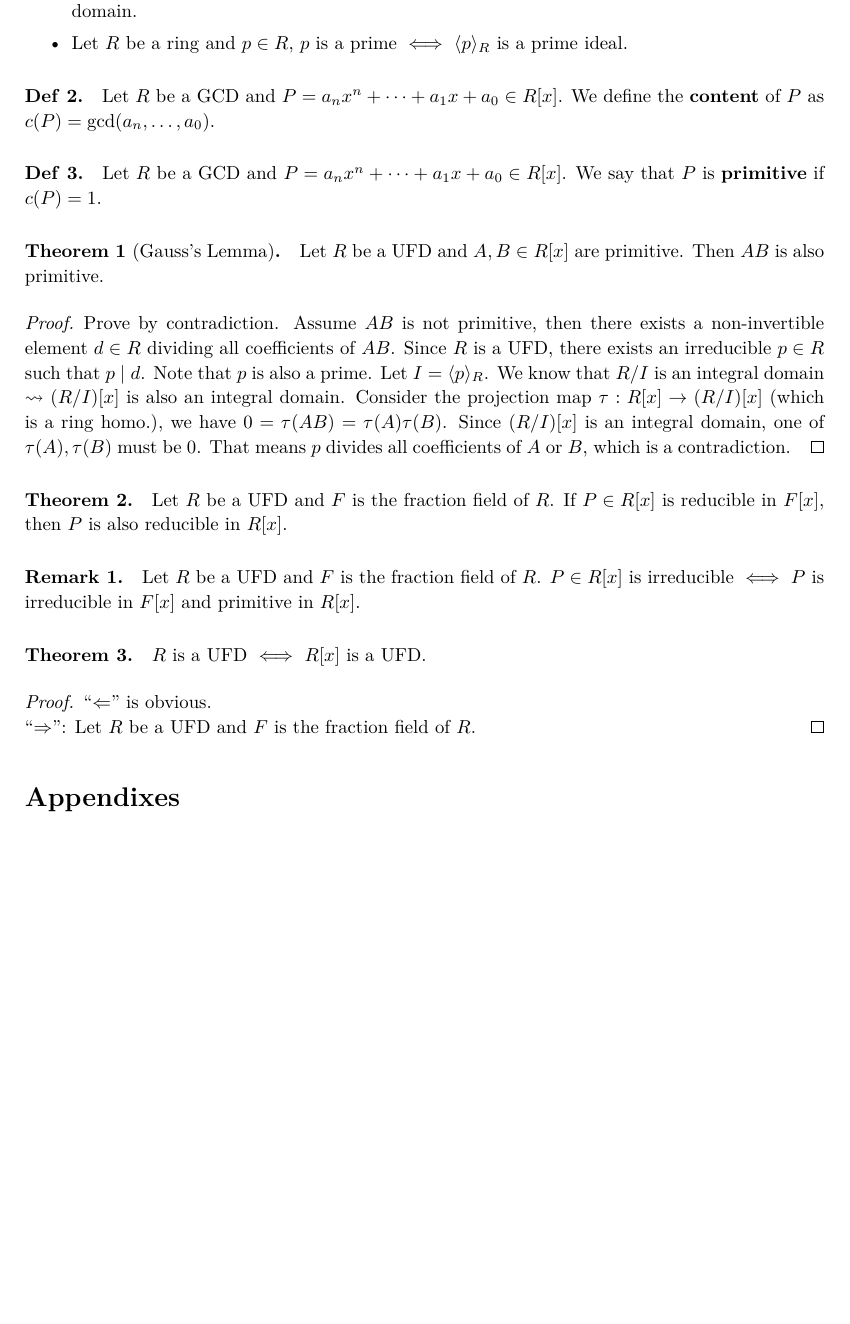
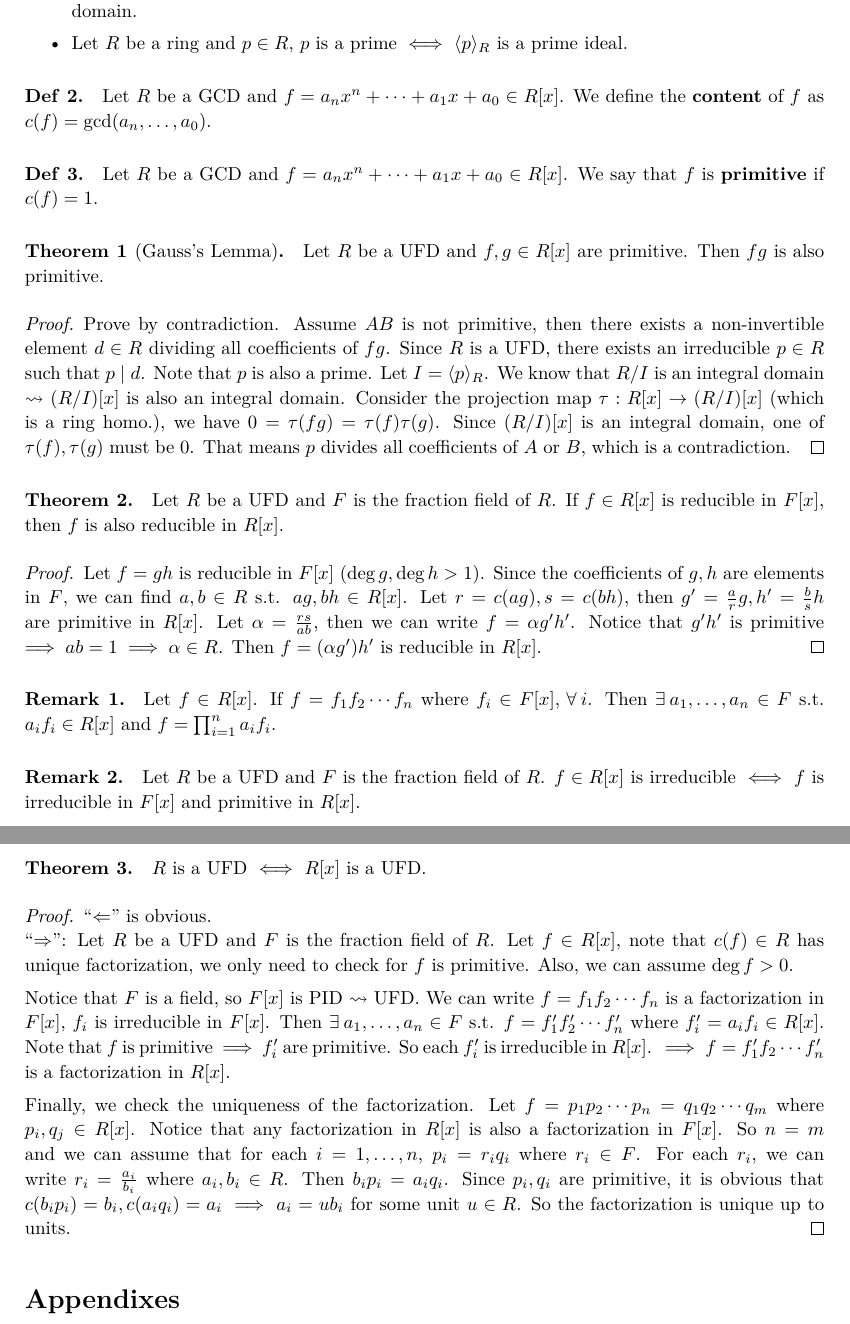
Before and after one commit to leomao/algebra-gauss-lemma, a LaTeX document (gauss-lemma.tex): part of the page before the commit and two parts of pages 1 and 2 of 2 after it, the two joined at a grey line, cut so that both start at the same text, the shorter picture padded with empty space. Compiled offline with XeLaTeX.

Commit message:
Add proof

```diff
--- a/gauss-lemma.tex
+++ b/gauss-lemma.tex
@@ -144,6 +144,12 @@
 \renewcommand{\abstractname}{\LARGE Abstract}
 
 %%%%%%%%symbol and function settings%%%%%%%%%
+% adjust \exists and \forall spacing
+\let\existstemp\exists
+\let\foralltemp\forall
+\renewcommand*{\exists}{\existstemp\mkern4mu}
+\renewcommand*{\forall}{\foralltemp\mkern4mu}
+
 \DeclarePairedDelimiter{\abs}{\lvert}{\rvert}
 \DeclarePairedDelimiter{\norm}{\lVert}{\rVert}
 \DeclarePairedDelimiter{\inpd}{\langle}{\rangle} % inner product
@@ -346,41 +352,57 @@ We recap some basic definitions and facts first:
 \end{fact}
 
 \begin{definition}
-  Let $R$ be a GCD and $P = a_nx^n + \dots + a_1x + a_0 \in R[x]$.
-  We define the {\bf content} of $P$ as $c(P) = \gcd(a_n, \dots, a_0)$.
+  Let $R$ be a GCD and $f = a_nx^n + \dots + a_1x + a_0 \in R[x]$.
+  We define the {\bf content} of $f$ as $c(f) = \gcd(a_n, \dots, a_0)$.
 \end{definition}
 
 \begin{definition}
-  Let $R$ be a GCD and $P = a_nx^n + \dots + a_1x + a_0 \in R[x]$.
-  We say that $P$ is {\bf primitive} if $c(P) = 1$.
+  Let $R$ be a GCD and $f = a_nx^n + \dots + a_1x + a_0 \in R[x]$.
+  We say that $f$ is {\bf primitive} if $c(f) = 1$.
 \end{definition}
 
 \begin{theorem}[Gauss's Lemma]
-  Let $R$ be a UFD and $A, B \in R[x]$ are primitive. Then $AB$
+  Let $R$ be a UFD and $f, g \in R[x]$ are primitive. Then $fg$
   is also primitive.
   \begin{proof}
     Prove by contradiction. Assume $AB$ is not primitive, then there
     exists a non-invertible element $d \in R$ dividing all coefficients of
-    $AB$. Since $R$ is a UFD, there exists an irreducible $p \in R$
+    $fg$. Since $R$ is a UFD, there exists an irreducible $p \in R$
     such that $p \mid d$. Note that $p$ is also a prime. Let $I = \gen{p}_R$.
     We know that $\quot{R}{I}$ is an integral domain $\leadsto$
     $(\quot{R}{I})[x]$ is also an integral domain.
     Consider the projection map $\tau: R[x] \to (\quot{R}{I})[x]$ (which is
-    a ring homo.), we have $0 = \tau(AB) = \tau(A)\tau(B)$. Since
-    $(\quot{R}{I})[x]$ is an integral domain, one of $\tau(A), \tau(B)$ must
+    a ring homo.), we have $0 = \tau(fg) = \tau(f)\tau(g)$. Since
+    $(\quot{R}{I})[x]$ is an integral domain, one of $\tau(f), \tau(g)$ must
     be $0$. That means $p$ divides all coefficients of $A$ or $B$, which
     is a contradiction.
   \end{proof}
 \end{theorem}
 
 \begin{theorem}
-  Let $R$ be a UFD and $F$ is the fraction field of $R$. If $P \in R[x]$
-  is reducible in $F[x]$, then $P$ is also reducible in $R[x]$.
+  Let $R$ be a UFD and $F$ is the fraction field of $R$. If $f \in R[x]$
+  is reducible in $F[x]$, then $f$ is also reducible in $R[x]$.
+
+  \begin{proof}
+    Let $f = gh$ is reducible in $F[x]$ ($\deg g, \deg h > 1$).
+    Since the coefficients of $g, h$ are elements in $F$, we can find
+    $a, b \in R$ s.t. $ag, bh \in R[x]$. Let $r = c(ag), s = c(bh)$, then
+    $g' = \frac{a}{r}g, h' = \frac{b}{s}h$ are primitive in $R[x]$.
+    Let $\alpha = \frac{rs}{ab}$, then we can write $f = \alpha g' h'$.
+    Notice that $g'h'$ is primitive $\implies ab = 1 \implies \alpha \in R$.
+    Then $f = (\alpha g')  h'$ is reducible in $R[x]$.
+  \end{proof}
 \end{theorem}
 
 \begin{remark}
-  Let $R$ be a UFD and $F$ is the fraction field of $R$. $P \in R[x]$
-  is irreducible $\iff$ $P$ is irreducible in $F[x]$ and primitive in $R[x]$.
+  Let $f \in R[x]$. If $f = f_1 f_2 \dotsm f_n$ where $f_i \in F[x],\, \forall i$.
+  Then $\exists a_1, \dots, a_n \in F$ s.t. $a_if_i \in R[x]$ and
+  $f = \prod_{i=1}^n a_i f_i$.
+\end{remark}
+
+\begin{remark}
+  Let $R$ be a UFD and $F$ is the fraction field of $R$. $f \in R[x]$
+  is irreducible $\iff$ $f$ is irreducible in $F[x]$ and primitive in $R[x]$.
 \end{remark}
 
 \begin{theorem}
@@ -388,8 +410,30 @@ We recap some basic definitions and facts first:
   \begin{proof}
     ``$\Leftarrow$'' is obvious. \\
     ``$\Rightarrow$'': Let $R$ be a UFD and $F$ is the fraction field of $R$.
+    Let $f \in R[x]$, note that $c(f) \in R$ has unique factorization,
+    we only need to check for $f$ is primitive. Also, we can assume $\deg f > 0$.
+
+    Notice that $F$ is a field, so $F[x]$ is PID $\leadsto$ UFD.
+    We can write $f = f_1f_2\dotsm f_n$ is a factorization in $F[x]$,
+    $f_i$ is irreducible in $F[x]$.
+    Then $\exists a_1, \dots, a_n \in F$ s.t.
+    $f = f_1' f_2' \dotsm f_n'$ where $f_i' = a_if_i \in R[x]$.
+    Note that $f$ is primitive $\implies$ $f_i'$ are primitive.
+    So each $f_i'$ is irreducible in $R[x]$.
+    $\implies f = f_1' f_2 \dotsm f_n'$ is a factorization in $R[x]$.
+
+    Finally, we check the uniqueness of the factorization.
+    Let $f = p_1p_2 \dotsm p_n = q_1q_2 \dotsm q_m$ where $p_i, q_j \in R[x]$.
+    Notice that any factorization in $R[x]$ is also a factorization in $F[x]$.
+    So $n = m$ and we can assume that for each $i = 1,\dots, n$,
+    $p_i = r_i q_i$ where $r_i \in F$. For each $r_i$, we can write
+    $r_i = \frac{a_i}{b_i}$ where $a_i, b_i \in R$. Then $b_i p_i = a_i q_i$.
+    Since $p_i, q_i$ are primitive, it is obvious that
+    $c(b_i p_i) = b_i, c(a_i q_i) = a_i \implies a_i = ub_i$ for some unit $u \in R$.
+    So the factorization is unique up to units.
   \end{proof}
 \end{theorem}
+
 
 \section*{Appendixes}
 
```
